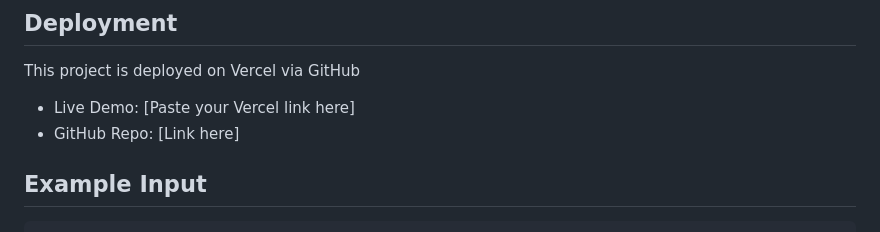
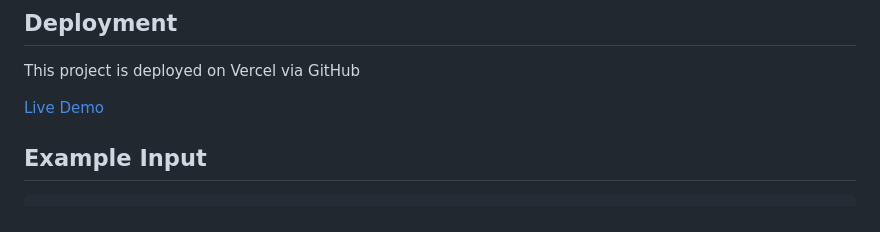
Before and after one commit to juggernautofmc/money-detector, a Markdown page: README.md, the part around the change. Drawn GitHub-style.

```diff
--- a/README.md
+++ b/README.md
@@ -96,8 +96,7 @@ This allows the user to see both the original input and the exact locations wher
 
 This project is deployed on Vercel via GitHub
 
-- Live Demo: [Paste your Vercel link here]
-- GitHub Repo: [Link here]
+ [Live Demo](https://money-detector-dusky.vercel.app)
 
 ## Example Input
 
```
